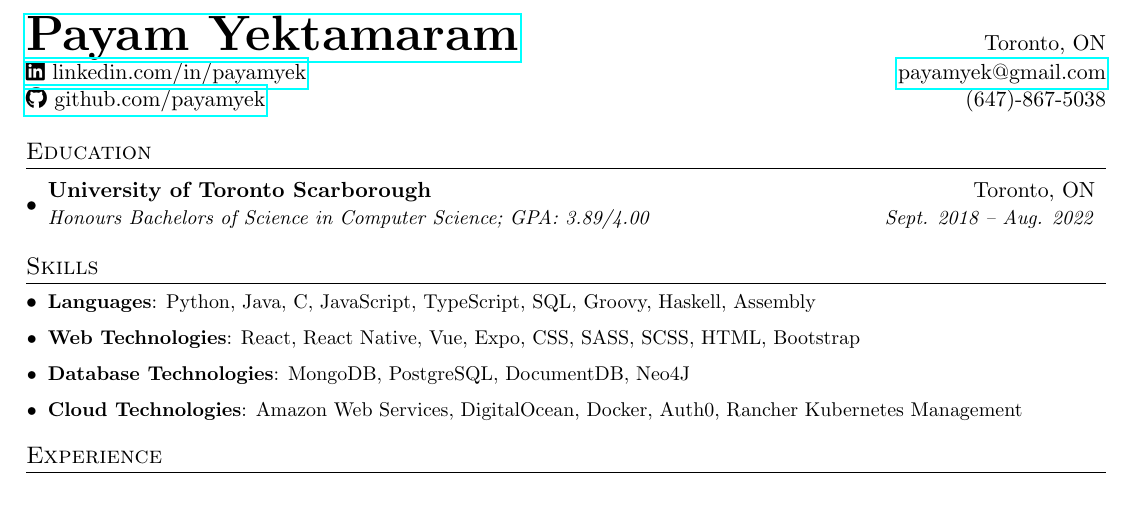
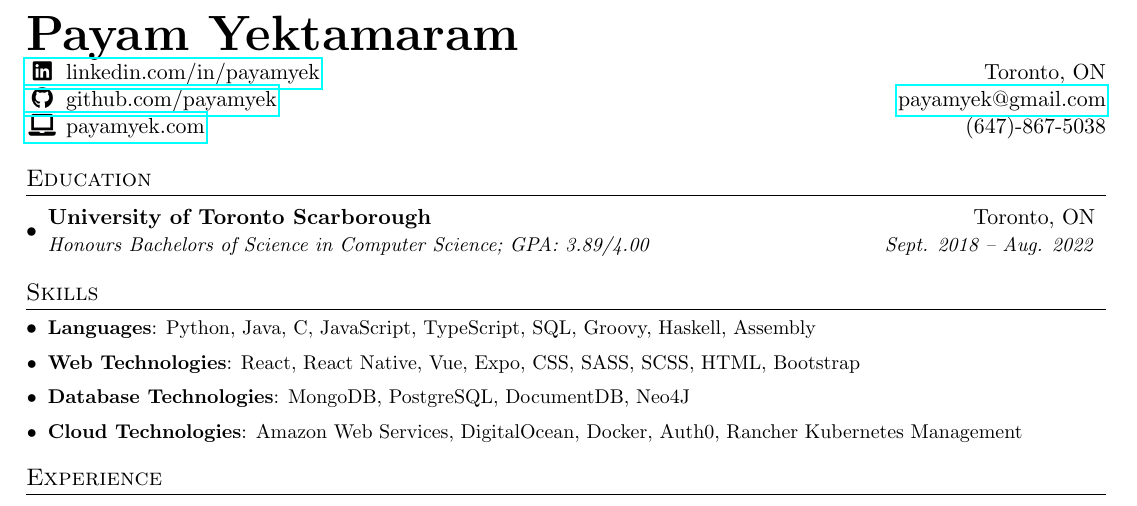
Before and after one commit to payamyek/career, a LaTeX CV (resume/resume.tex): part of the page, cut so that both start at the same text. Compiled offline with pdfLaTeX.

Commit message:
feat: move website link into separate tab

```diff
--- a/resume/resume.tex
+++ b/resume/resume.tex
@@ -9,7 +9,7 @@
 \usepackage{enumitem}
 \usepackage[pdftex]{hyperref}
 \usepackage{fancyhdr}
-\usepackage{fontawesome5}
+\usepackage[fixed]{fontawesome5}
 
 
 \pagestyle{fancy}
@@ -69,9 +69,10 @@
 
 %----------HEADING-----------------
 \begin{tabular*}{\textwidth}{l@{\extracolsep{\fill}}r}
-  \textbf{{\Huge \href{https://www.payamyek.com/}{Payam Yektamaram}}} & Toronto, ON\\
-  \href{https://ca.linkedin.com/in/payamyek}{\faIcon{linkedin} linkedin.com/in/payamyek}  &  \href{payamyek@gmail.com}{payamyek@gmail.com}\\
-  \href{https://github.com/payamyek}{\faIcon{github} github.com/payamyek} & (647)-867-5038
+  \textbf{\Huge {Payam Yektamaram}} \\
+  \href{https://ca.linkedin.com/in/payamyek}{\faIcon{linkedin} linkedin.com/in/payamyek}  & Toronto, ON\\
+  \href{https://github.com/payamyek}{\faIcon{github} github.com/payamyek} & \href{payamyek@gmail.com}{payamyek@gmail.com}\\
+  \href{https://payamyek.ca}{\faIcon{laptop}  payamyek.com} & (647)-867-5038
 \end{tabular*}
 
 
```
Also changed, not shown: resume/resume.pdf.
